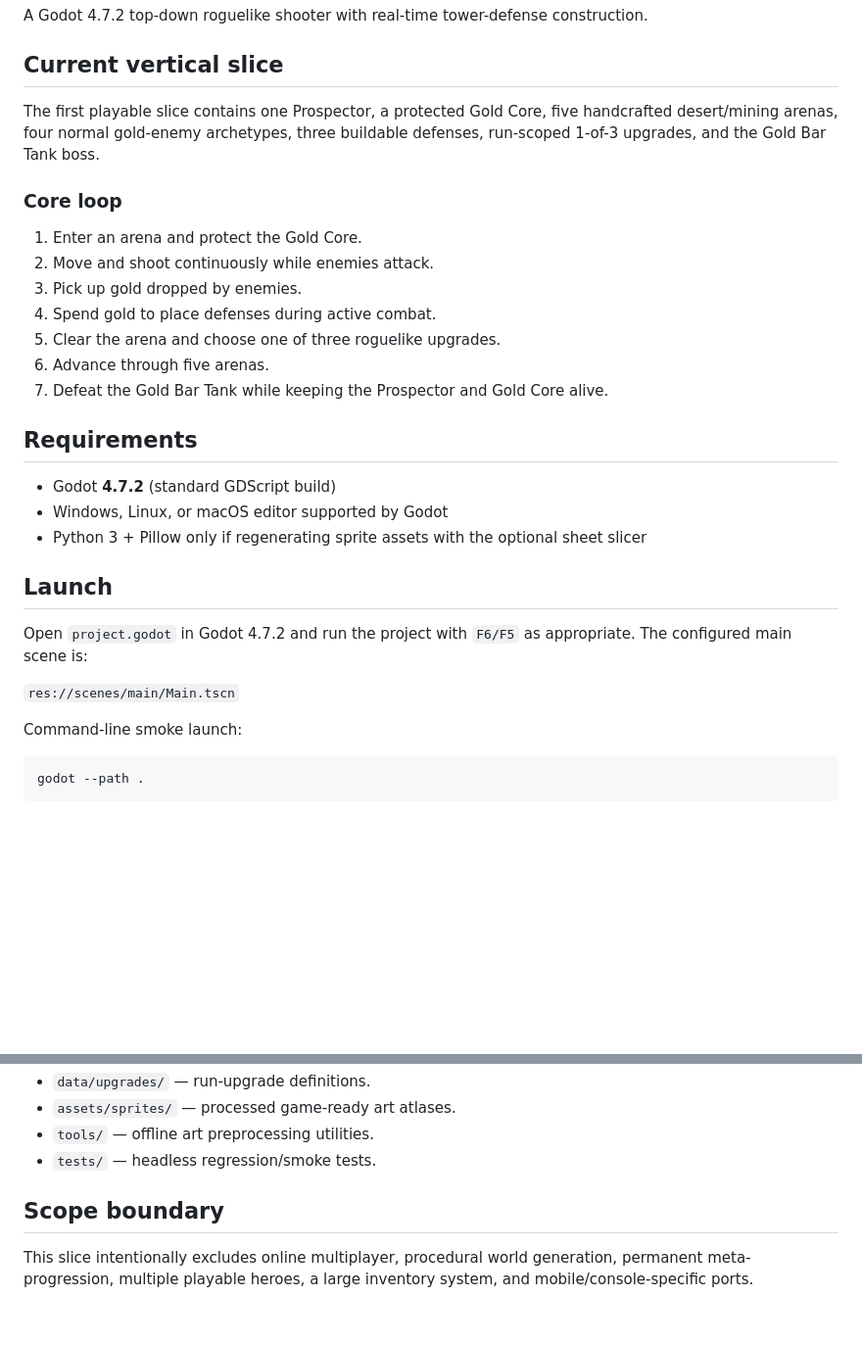
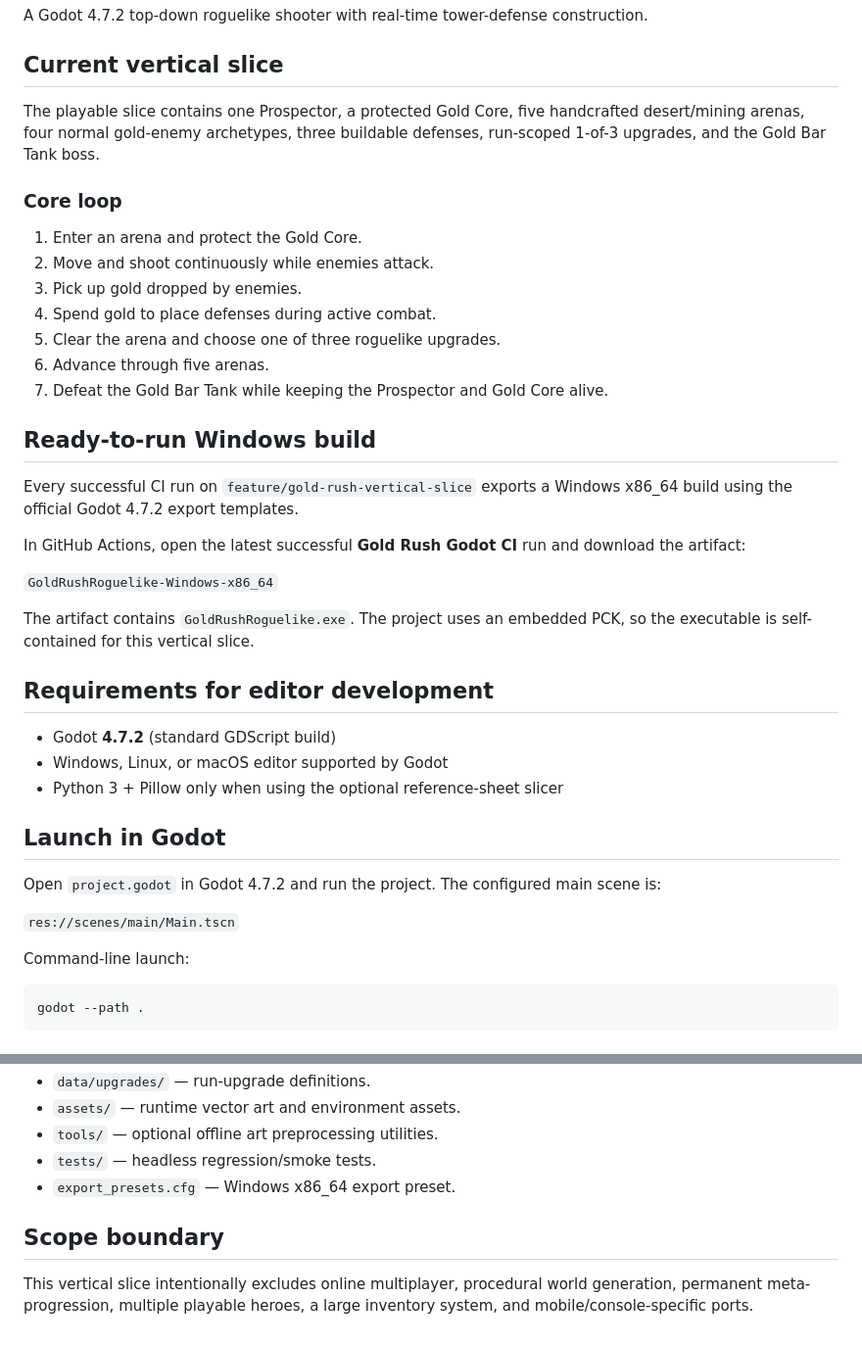
Before and after one commit to motomotoo1997-art/monster-quest, a Markdown page: gold-rush-roguelike/README.md, 2 parts joined by grey strips. Shown at 98% size. GitHub-like rendering; blank space fills up the shorter version.

````diff
--- a/gold-rush-roguelike/README.md
+++ b/gold-rush-roguelike/README.md
@@ -4,7 +4,7 @@ A Godot 4.7.2 top-down roguelike shooter with real-time tower-defense constructi
 
 ## Current vertical slice
 
-The first playable slice contains one Prospector, a protected Gold Core, five handcrafted desert/mining arenas, four normal gold-enemy archetypes, three buildable defenses, run-scoped 1-of-3 upgrades, and the Gold Bar Tank boss.
+The playable slice contains one Prospector, a protected Gold Core, five handcrafted desert/mining arenas, four normal gold-enemy archetypes, three buildable defenses, run-scoped 1-of-3 upgrades, and the Gold Bar Tank boss.
 
 ### Core loop
 
@@ -16,19 +16,29 @@ The first playable slice contains one Prospector, a protected Gold Core, five ha
 6. Advance through five arenas.
 7. Defeat the Gold Bar Tank while keeping the Prospector and Gold Core alive.
 
-## Requirements
+## Ready-to-run Windows build
+
+Every successful CI run on `feature/gold-rush-vertical-slice` exports a Windows x86_64 build using the official Godot 4.7.2 export templates.
+
+In GitHub Actions, open the latest successful **Gold Rush Godot CI** run and download the artifact:
+
+`GoldRushRoguelike-Windows-x86_64`
+
+The artifact contains `GoldRushRoguelike.exe`. The project uses an embedded PCK, so the executable is self-contained for this vertical slice.
+
+## Requirements for editor development
 
 - Godot **4.7.2** (standard GDScript build)
 - Windows, Linux, or macOS editor supported by Godot
-- Python 3 + Pillow only if regenerating sprite assets with the optional sheet slicer
+- Python 3 + Pillow only when using the optional reference-sheet slicer
 
-## Launch
+## Launch in Godot
 
-Open `project.godot` in Godot 4.7.2 and run the project with `F6/F5` as appropriate. The configured main scene is:
+Open `project.godot` in Godot 4.7.2 and run the project. The configured main scene is:
 
 `res://scenes/main/Main.tscn`
 
-Command-line smoke launch:
+Command-line launch:
 
 ```bash
 godot --path .
@@ -114,8 +134,9 @@ GitHub Actions runs the same headless checks on `feature/gold-rush-vertical-slic
 - `data/upgrades/` — run-upgrade definitions.
-- `assets/sprites/` — processed game-ready art atlases.
-- `tools/` — offline art preprocessing utilities.
+- `assets/` — runtime vector art and environment assets.
+- `tools/` — optional offline art preprocessing utilities.
 - `tests/` — headless regression/smoke tests.
+- `export_presets.cfg` — Windows x86_64 export preset.
 
 ## Scope boundary
 
-This slice intentionally excludes online multiplayer, procedural world generation, permanent meta-progression, multiple playable heroes, a large inventory system, and mobile/console-specific ports.
+This vertical slice intentionally excludes online multiplayer, procedural world generation, permanent meta-progression, multiple playable heroes, a large inventory system, and mobile/console-specific ports.
````
Also changed, not shown: other parts of gold-rush-roguelike/README.md (+29 -19 lines).
